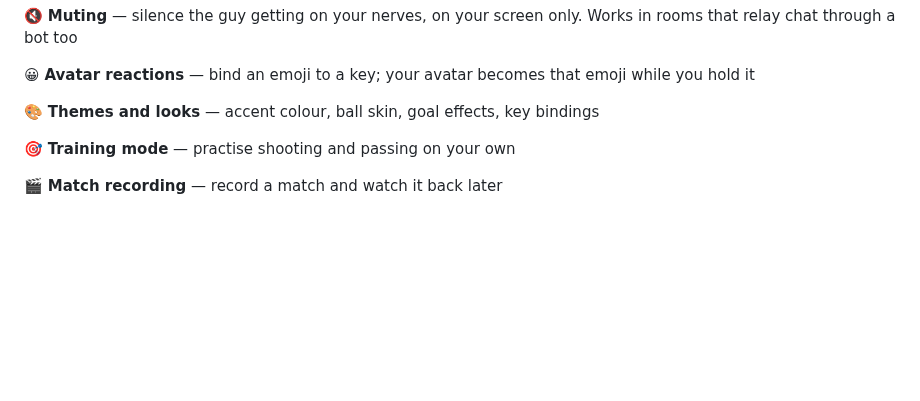
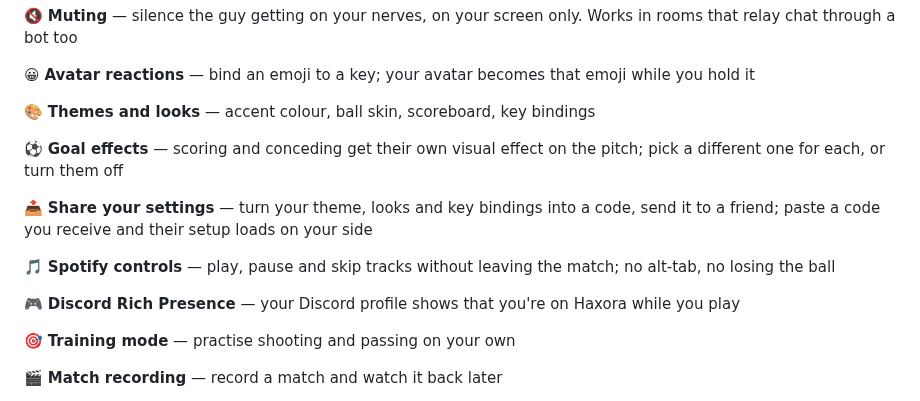
Before and after one commit to nycr0x/Haxora, a Markdown page: README.md, the part around the change. Rendered like a GitHub page; blank space fills up the shorter version.

```diff
--- a/README.md
+++ b/README.md
@@ -35,7 +35,15 @@ The game that stutters in your browser doesn't stutter here. Haxora opens HaxBal
 
 😀 **Avatar reactions** — bind an emoji to a key; your avatar becomes that emoji while you hold it
 
-🎨 **Themes and looks** — accent colour, ball skin, goal effects, key bindings
+🎨 **Themes and looks** — accent colour, ball skin, scoreboard, key bindings
+
+⚽ **Goal effects** — scoring and conceding get their own visual effect on the pitch; pick a different one for each, or turn them off
+
+📤 **Share your settings** — turn your theme, looks and key bindings into a code, send it to a friend; paste a code you receive and their setup loads on your side
+
+🎵 **Spotify controls** — play, pause and skip tracks without leaving the match; no alt-tab, no losing the ball
+
+🎮 **Discord Rich Presence** — your Discord profile shows that you're on Haxora while you play
 
 🎯 **Training mode** — practise shooting and passing on your own
 
```
